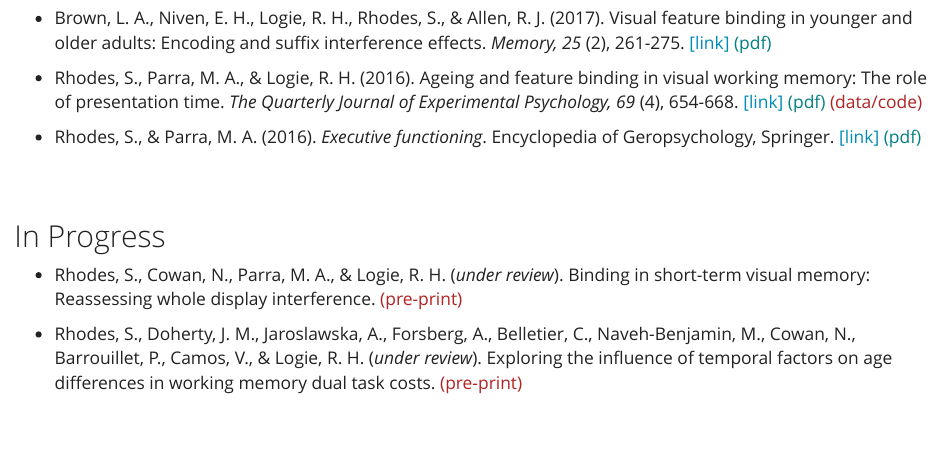
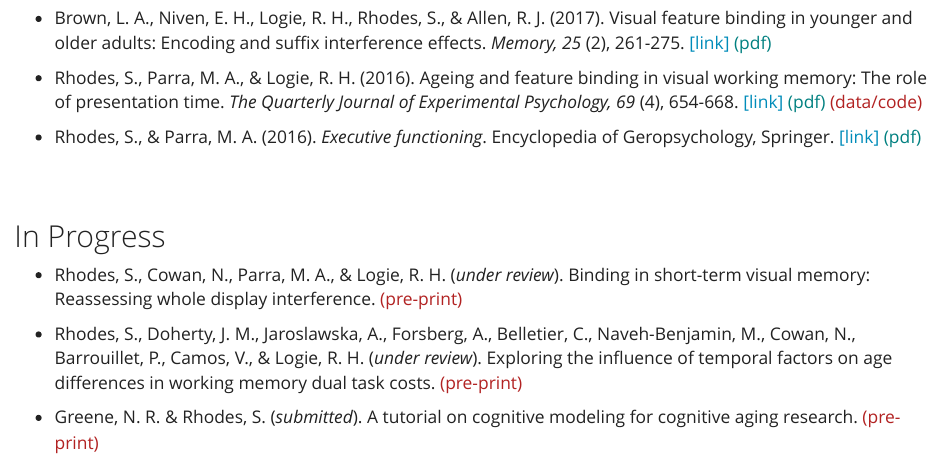
Before and after one commit to stephenrho/stephenrho.github.io, an R Markdown document (CV.Rmd): the page in a window 1100 px wide, from 1560 px down. The pictures show the output file CV.html that the author committed with the source, opened offline; library style sheets and scripts come from the installed R packages.

Commit message:
new preprint

```diff
--- a/CV.Rmd
+++ b/CV.Rmd
@@ -73,6 +73,8 @@ A more complete CV can be found <a href="files/cv_rhodes.pdf" target="_blank">he
 
 - Rhodes, S., Doherty, J. M., Jaroslawska, A., Forsberg, A., Belletier, C., Naveh-Benjamin, M., Cowan, N., Barrouillet, P., Camos, V., & Logie, R. H. (*under review*). Exploring the influence of temporal factors on age differences in working memory dual task costs. <a href="https://psyarxiv.com/esfm6/" target="_blank" style="color:firebrick">(pre-print)</a>
 
+- Greene, N. R. & Rhodes, S. (*submitted*). A tutorial on cognitive modeling for cognitive aging research. <a href="https://psyarxiv.com/qsnea/" target="_blank" style="color:firebrick">(pre-print)</a>
+
 <br></br>
 
 <!--
```
Also changed, not shown: CV.html.
